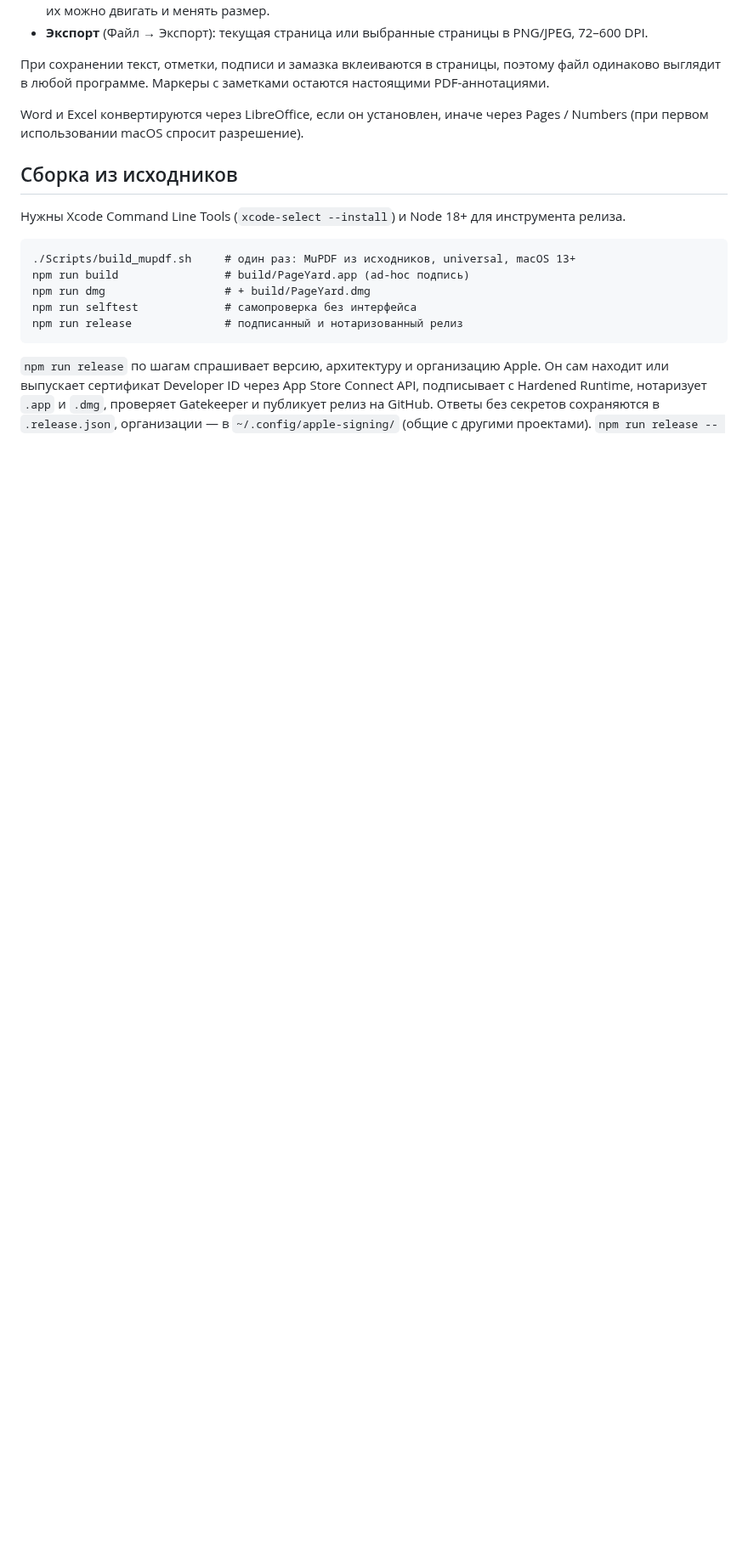
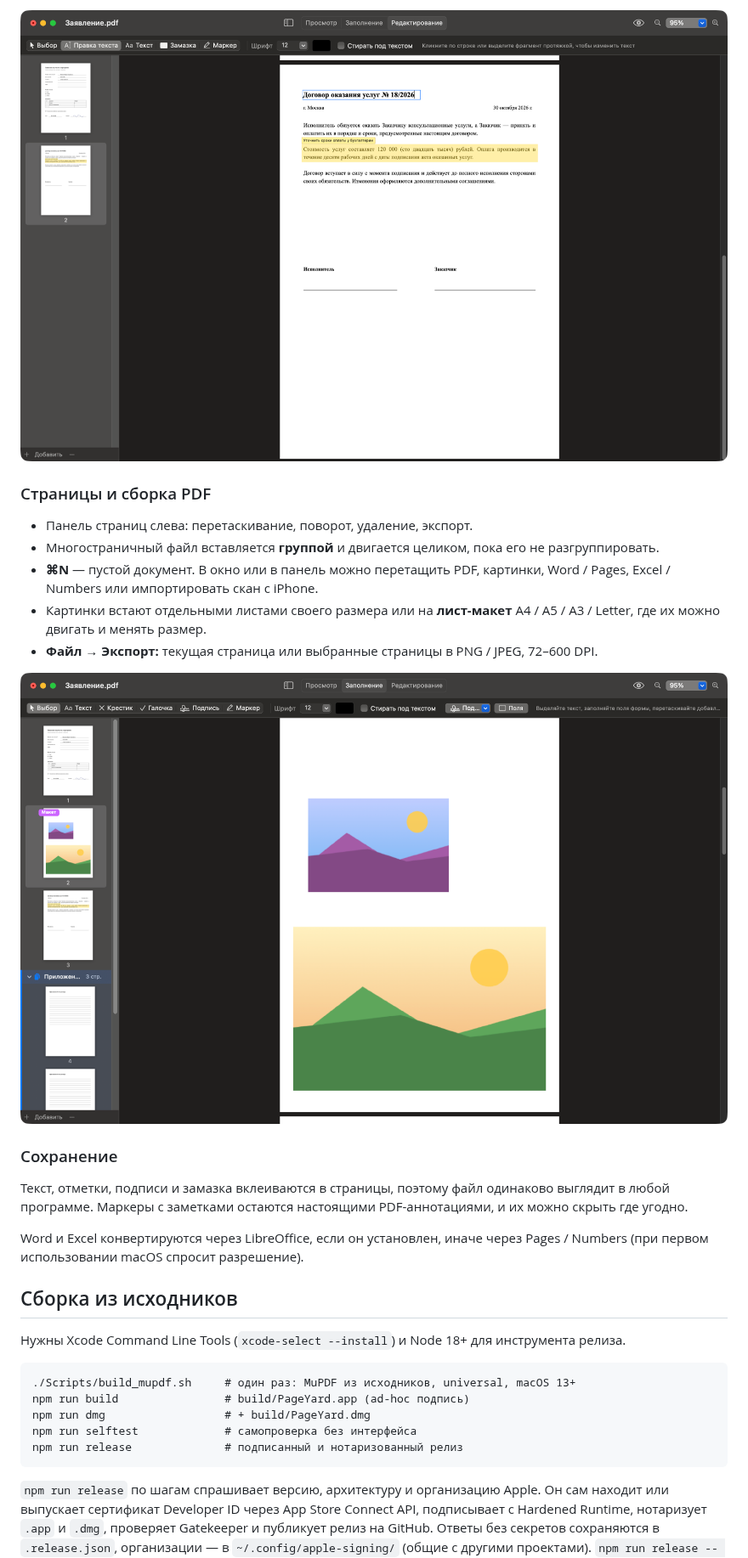
Before and after one commit to veryevilzed/pageyard, a Markdown page: README.md, the part around one of its changes. Shown at 85% size. GitHub-like rendering; pictures changed too: docs/screenshots/edit.png (added), docs/screenshots/pages.png (added); blank space fills up the shorter version.

```diff
--- a/README.md
+++ b/README.md
@@ -34,8 +53,21 @@
+![Правка номера договора и маркер с заметкой](docs/screenshots/edit.png)
+
+### Страницы и сборка PDF
+
+- Панель страниц слева: перетаскивание, поворот, удаление, экспорт.
+- Многостраничный файл вставляется **группой** и двигается целиком, пока его не разгруппировать.
+- **⌘N** — пустой документ. В окно или в панель можно перетащить PDF, картинки, Word / Pages,
+  Excel / Numbers или импортировать скан с iPhone.
+- Картинки встают отдельными листами своего размера или на **лист-макет** A4 / A5 / A3 / Letter,
   где их можно двигать и менять размер.
-- **Экспорт** (Файл → Экспорт): текущая страница или выбранные страницы в PNG/JPEG, 72–600 DPI.
+- **Файл → Экспорт:** текущая страница или выбранные страницы в PNG / JPEG, 72–600 DPI.
 
-При сохранении текст, отметки, подписи и замазка вклеиваются в страницы, поэтому файл одинаково
-выглядит в любой программе. Маркеры с заметками остаются настоящими PDF-аннотациями.
+![Лист-макет с картинками и вставленный PDF группой](docs/screenshots/pages.png)
+
+### Сохранение
+
+Текст, отметки, подписи и замазка вклеиваются в страницы, поэтому файл одинаково выглядит в любой
+программе. Маркеры с заметками остаются настоящими PDF-аннотациями, и их можно скрыть где угодно.
 
 Word и Excel конвертируются через LibreOffice, если он установлен, иначе через Pages / Numbers
 (при первом использовании macOS спросит разрешение).
```
Also changed, not shown: other parts of README.md (+40 -17 lines), docs/screenshots/fill.png (added), 7 other files.
